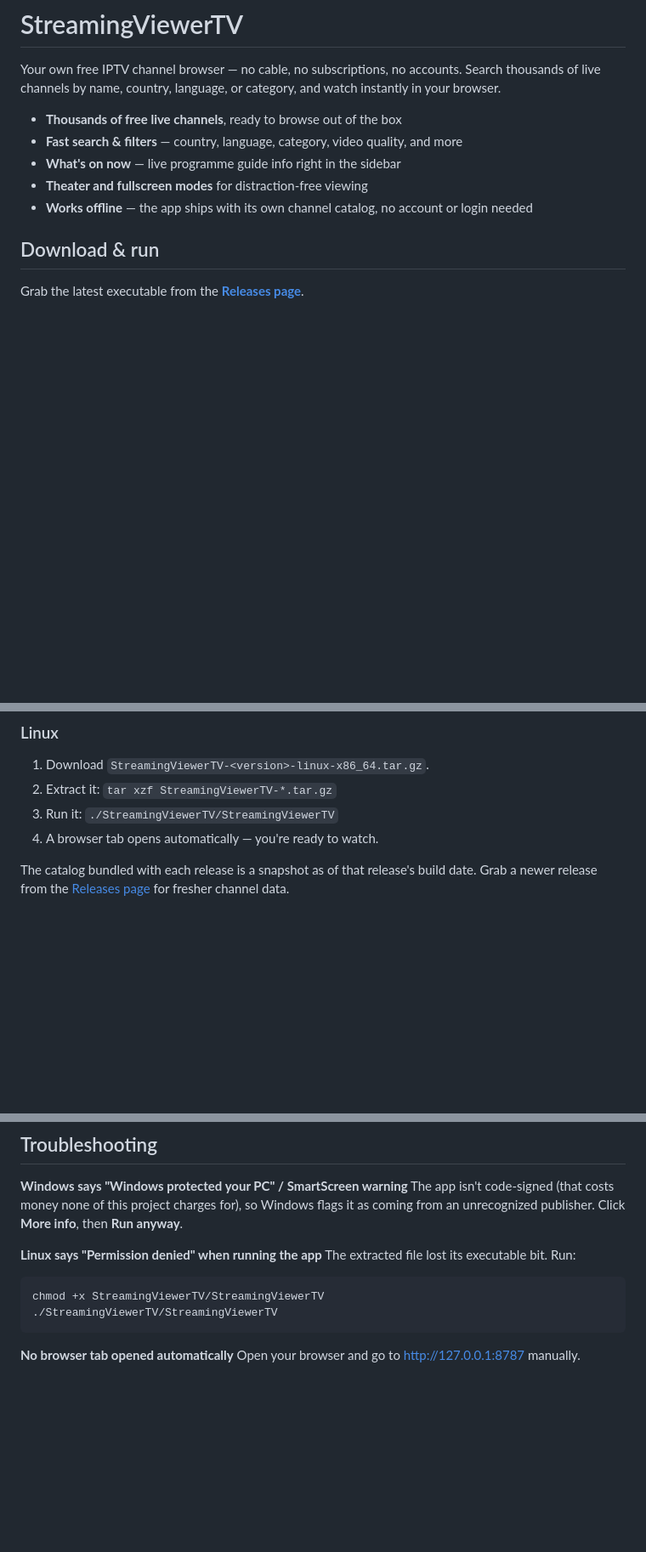
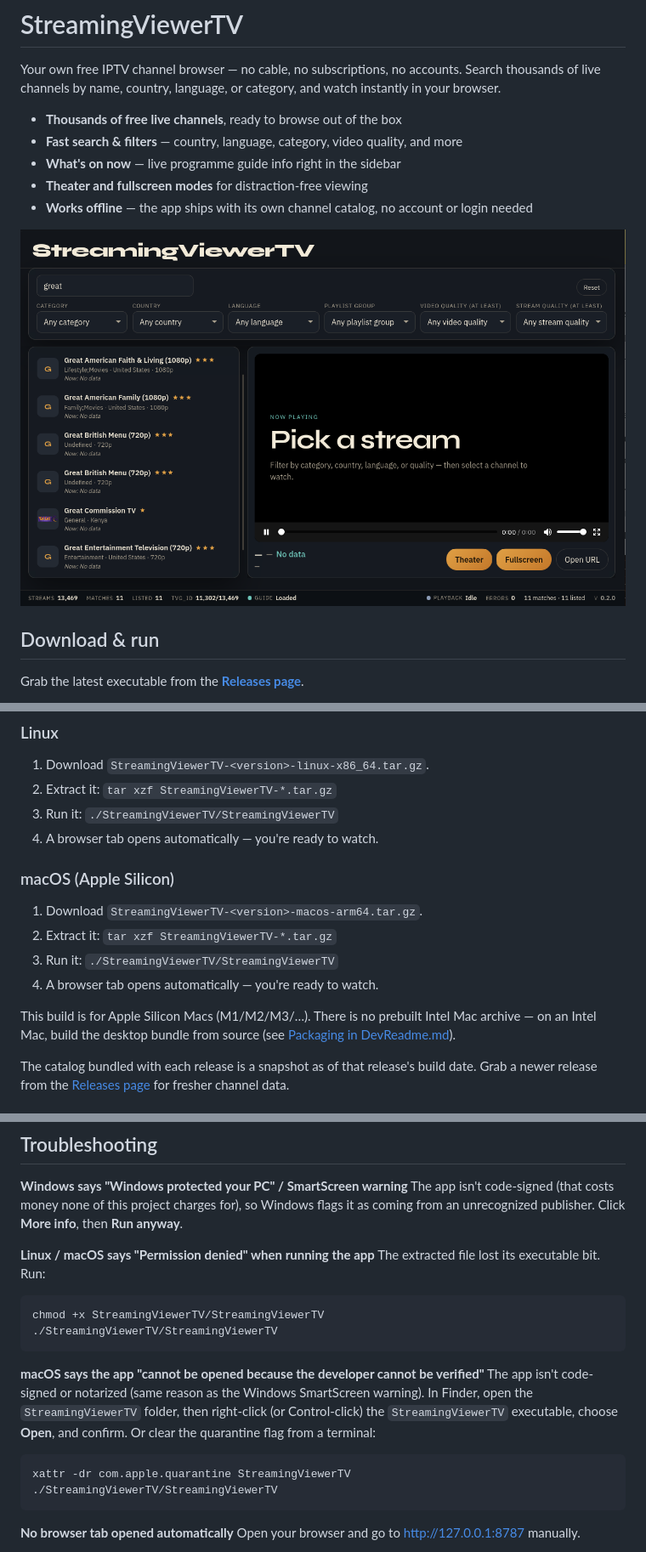
Before and after one commit to cscortes/StreamingViewerTV, a Markdown page: README.md, 3 parts joined by grey strips. Shown at 85% size. Drawn GitHub-style; pictures changed too: screenshot.png (added); blank space fills up the shorter version.

````diff
--- a/README.md
+++ b/README.md
@@ -9,6 +9,8 @@ in your browser.
 - **What's on now** — live programme guide info right in the sidebar
 - **Theater and fullscreen modes** for distraction-free viewing
 - **Works offline** — the app ships with its own channel catalog, no account or login needed
+
+![StreamingViewerTV — search, filters, channel list, and player](screenshot.png)
 
 ## Download & run
 
@@ -26,6 +28,17 @@ Grab the latest executable from the **[Releases page](../../releases/latest)**.
 2. Extract it: `tar xzf StreamingViewerTV-*.tar.gz`
 3. Run it: `./StreamingViewerTV/StreamingViewerTV`
 4. A browser tab opens automatically — you're ready to watch.
+
+### macOS (Apple Silicon)
+
+1. Download `StreamingViewerTV-<version>-macos-arm64.tar.gz`.
+2. Extract it: `tar xzf StreamingViewerTV-*.tar.gz`
+3. Run it: `./StreamingViewerTV/StreamingViewerTV`
+4. A browser tab opens automatically — you're ready to watch.
+
+This build is for Apple Silicon Macs (M1/M2/M3/…). There is no prebuilt Intel Mac
+archive — on an Intel Mac, build the desktop bundle from source (see
+[Packaging in DevReadme.md](DevReadme.md#packaging-desktop-bundles)).
 
 The catalog bundled with each release is a snapshot as of that release's build date.
 Grab a newer release from the [Releases page](../../releases) for fresher channel data.
@@ -45,11 +58,22 @@ Grab a newer release from the [Releases page](../../releases) for fresher channe
 The app isn't code-signed (that costs money none of this project charges for), so Windows
 flags it as coming from an unrecognized publisher. Click **More info**, then **Run anyway**.
 
-**Linux says "Permission denied" when running the app**
+**Linux / macOS says "Permission denied" when running the app**
 The extracted file lost its executable bit. Run:
 
 ```bash
 chmod +x StreamingViewerTV/StreamingViewerTV
+./StreamingViewerTV/StreamingViewerTV
+```
+
+**macOS says the app "cannot be opened because the developer cannot be verified"**
+The app isn't code-signed or notarized (same reason as the Windows SmartScreen
+warning). In Finder, open the `StreamingViewerTV` folder, then right-click (or
+Control-click) the `StreamingViewerTV` executable, choose **Open**, and confirm.
+Or clear the quarantine flag from a terminal:
+
+```bash
+xattr -dr com.apple.quarantine StreamingViewerTV
 ./StreamingViewerTV/StreamingViewerTV
 ```
 
````
Also changed, not shown: other parts of README.md (+1 -1 lines), DevReadme.md (+44 -4 lines), 3 other files.
